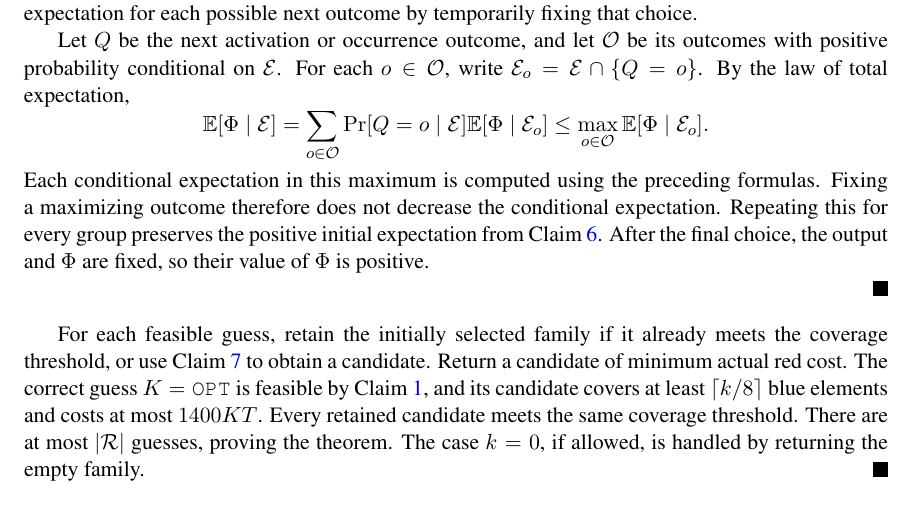
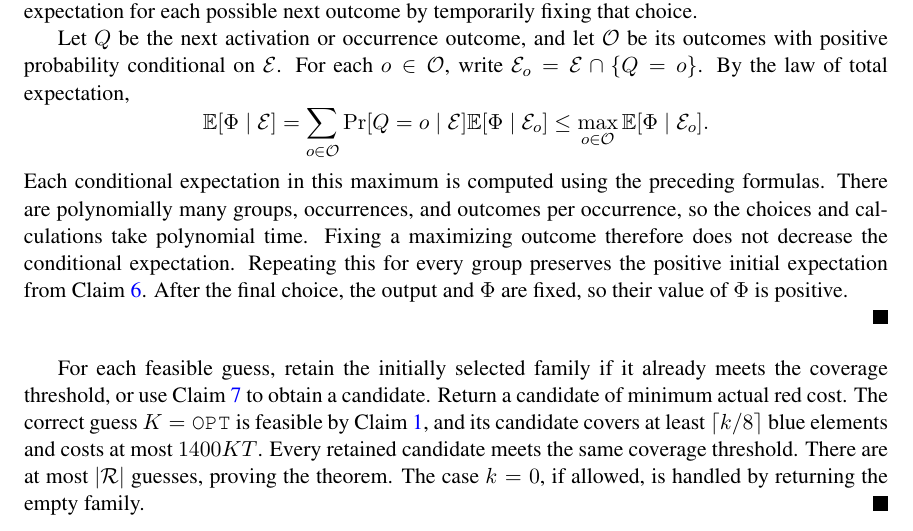
Before and after one commit to MSzyfel/Active-Learning-and-Covering-Problems-with-Precedence, a LaTeX document (extended_abstract.tex, which reads sections/set_covering_section.tex): part of page 25 of 51, cut so that both start at the same text. Compiled offline with pdfLaTeX.

Commit message:
added details of derandomization

```diff
--- a/sections/set_covering_section.tex
+++ b/sections/set_covering_section.tex
@@ -343,7 +343,7 @@ Let $Q$ be the next activation or occurrence outcome, and let $\mathcal{O}$ be i
  =\sum_{o\in\mathcal{O}}\Pr[Q=o\mid\mathcal{E}]\mathbb{E}[\Phi\mid\mathcal{E}_o]
  \leq\max_{o\in\mathcal{O}}\mathbb{E}[\Phi\mid\mathcal{E}_o].
 \]
-Each conditional expectation in this maximum is computed using the preceding formulas. Fixing a maximizing outcome therefore does not decrease the conditional expectation. Repeating this for every group preserves the positive initial expectation from Claim~\ref{claim:rbsc-positive-potential}. After the final choice, the output and $\Phi$ are fixed, so their value of $\Phi$ is positive.
+Each conditional expectation in this maximum is computed using the preceding formulas. There are polynomially many groups, occurrences, and outcomes per occurrence, so the choices and calculations take polynomial time. Fixing a maximizing outcome therefore does not decrease the conditional expectation. Repeating this for every group preserves the positive initial expectation from Claim~\ref{claim:rbsc-positive-potential}. After the final choice, the output and $\Phi$ are fixed, so their value of $\Phi$ is positive.
 
 \end{proof}
 
```
